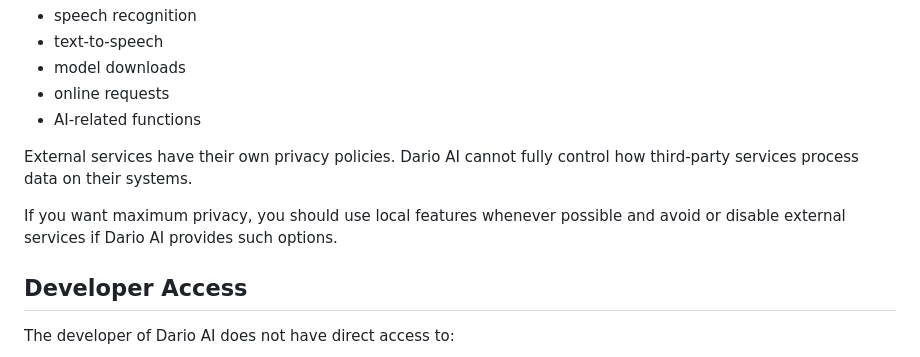
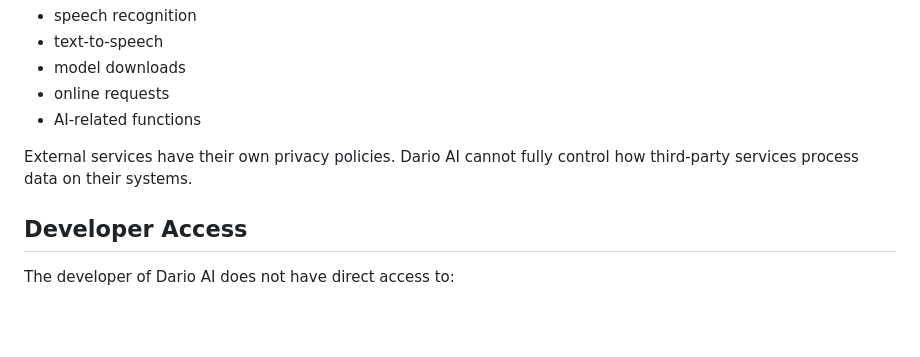
Before and after one commit to sdsfsag/Dario-AI, a Markdown page: Privacy.md, the part around the change. GitHub-like rendering; blank space fills up the shorter version.

```diff
--- a/Privacy.md
+++ b/Privacy.md
@@ -102,8 +102,6 @@ These may include services for:
 
 External services have their own privacy policies. Dario AI cannot fully control how third-party services process data on their systems.
 
-If you want maximum privacy, you should use local features whenever possible and avoid or disable external services if Dario AI provides such options.
-
 ## Developer Access
 
 The developer of Dario AI does not have direct access to:
```
